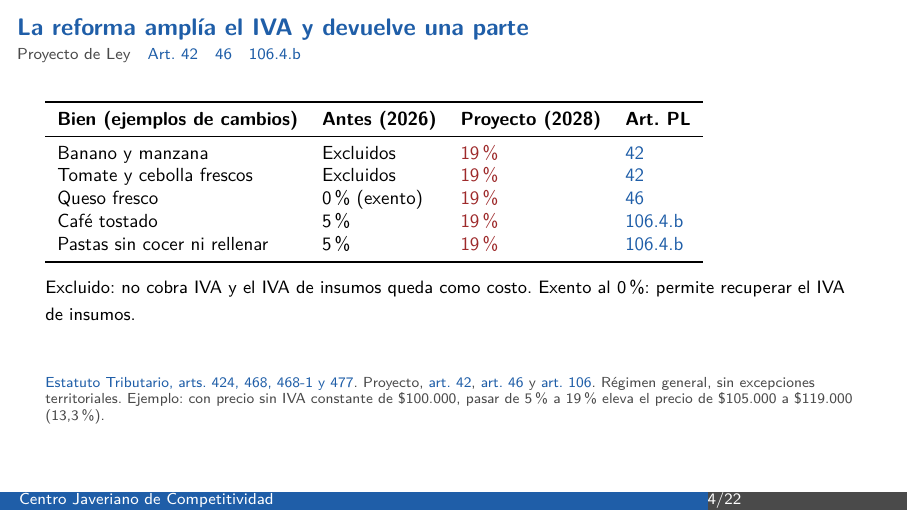
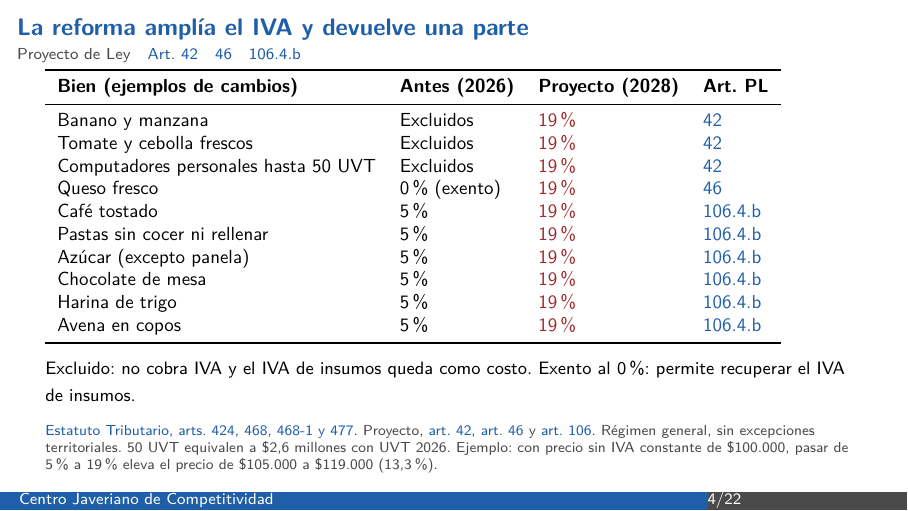
Before and after one commit to oliverpardo1979/slides_rescate, LaTeX slides (main.tex): page 4 of 22. Compiled offline with pdfLaTeX.

Commit message:
Amplia a diez los ejemplos de cambios de IVA

```diff
--- a/main.tex
+++ b/main.tex
@@ -115,14 +115,19 @@ every node near coord/.append style={font=\small},enlarge x limits=.2]
 \midrule
 Banano y manzana & Excluidos & \textcolor{rust}{19\%} & \ley{248}{42}\\
 Tomate y cebolla frescos & Excluidos & \textcolor{rust}{19\%} & \ley{248}{42}\\
+Computadores personales hasta 50 UVT & Excluidos & \textcolor{rust}{19\%} & \ley{248}{42}\\
 Queso fresco & 0\% (exento) & \textcolor{rust}{19\%} & \ley{254}{46}\\
 Café tostado & 5\% & \textcolor{rust}{19\%} & \ley{333}{106.4.b}\\
 Pastas sin cocer ni rellenar & 5\% & \textcolor{rust}{19\%} & \ley{333}{106.4.b}\\
+Azúcar (excepto panela) & 5\% & \textcolor{rust}{19\%} & \ley{333}{106.4.b}\\
+Chocolate de mesa & 5\% & \textcolor{rust}{19\%} & \ley{333}{106.4.b}\\
+Harina de trigo & 5\% & \textcolor{rust}{19\%} & \ley{333}{106.4.b}\\
+Avena en copos & 5\% & \textcolor{rust}{19\%} & \ley{333}{106.4.b}\\
 \bottomrule
 \end{tabular}}
 \par\smallskip
 {\footnotesize Excluido: no cobra IVA y el IVA de insumos queda como costo. Exento al 0\%: permite recuperar el IVA de insumos.}
-\src{\href{https://normograma.dian.gov.co/dian/compilacion/docs/estatuto_tributario.htm}{Estatuto Tributario, arts. 424, 468, 468-1 y 477}. Proyecto, \ley{248}{art. 42}, \ley{254}{art. 46} y \ley{333}{art. 106}. Régimen general, sin excepciones territoriales. Ejemplo: con precio sin IVA constante de \$100.000, pasar de 5\% a 19\% eleva el precio de \$105.000 a \$119.000 (13,3\%).}
+\src{\href{https://normograma.dian.gov.co/dian/compilacion/docs/estatuto_tributario.htm}{Estatuto Tributario, arts. 424, 468, 468-1 y 477}. Proyecto, \ley{248}{art. 42}, \ley{254}{art. 46} y \ley{333}{art. 106}. Régimen general, sin excepciones territoriales. 50 UVT equivalen a \$2,6 millones con UVT 2026. Ejemplo: con precio sin IVA constante de \$100.000, pasar de 5\% a 19\% eleva el precio de \$105.000 a \$119.000 (13,3\%).}
 \end{frame}
 
 \begin{frame}{EfectIVA depende del IVA atribuible a cada persona}
```
Also changed, not shown: main.pdf, 1 other file.
